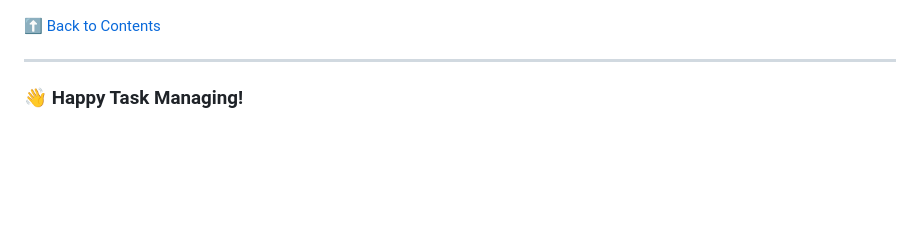
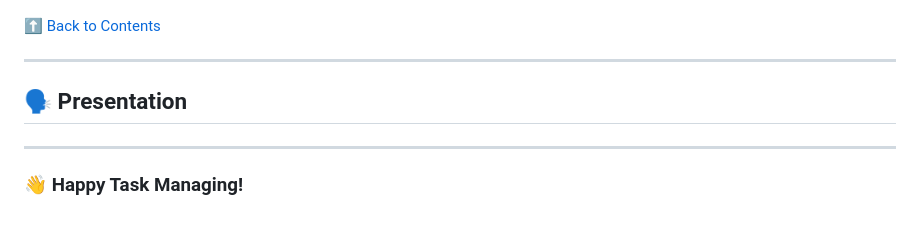
Before and after one commit to lu-ani/LUDSOK2529_FTO2506_GroupA_Ludwe-Sokani_JSLPP, a Markdown page: README.md, the part around one of its changes. GitHub-like rendering; blank space fills up the shorter version.

```diff
--- a/README.md
+++ b/README.md
@@ -165,4 +165,8 @@ Mobile Dark Mode:
 
 ---
 
+## 🗣️ Presentation
+
+---
+
 ### 👋 Happy Task Managing!
```
Also changed, not shown: other parts of README.md (+1 -1 lines).
